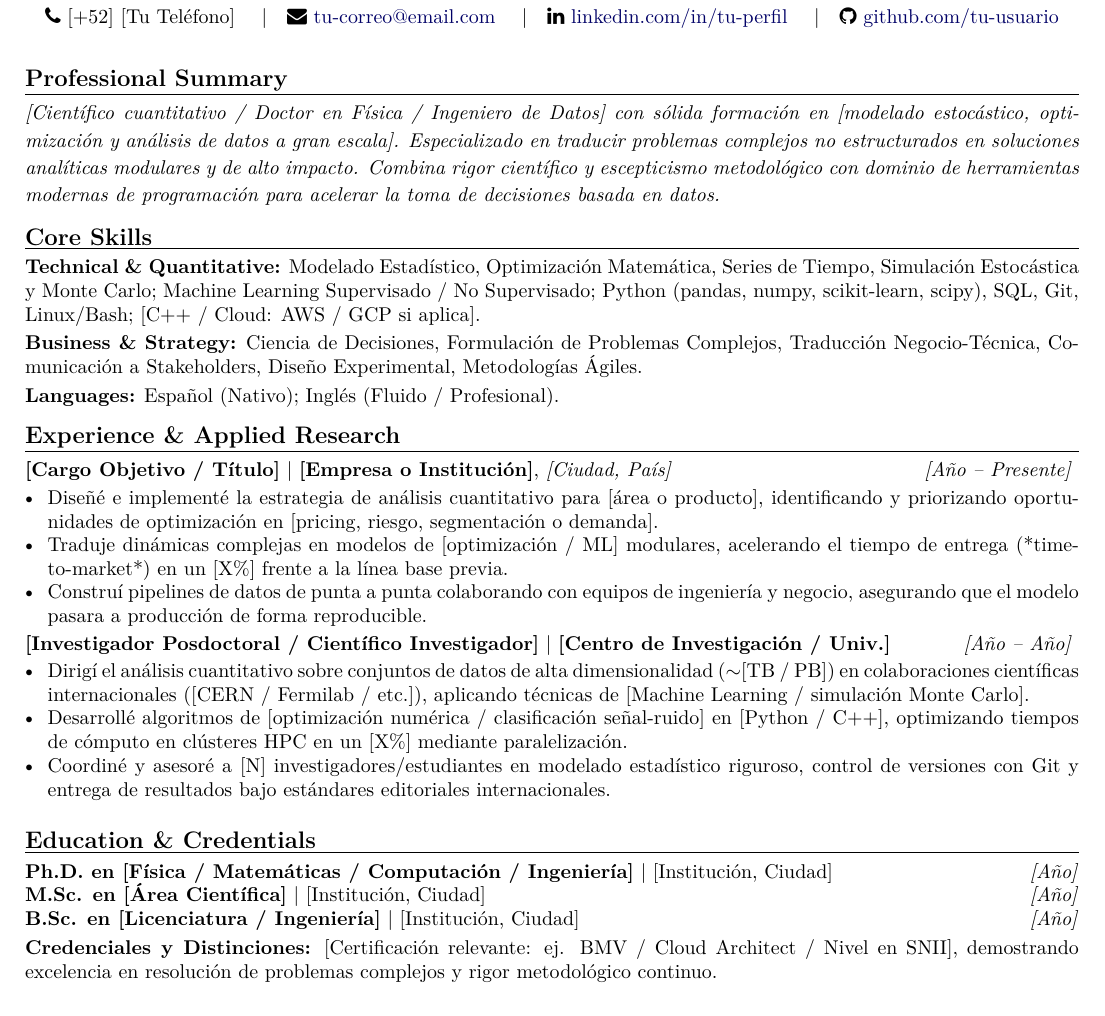
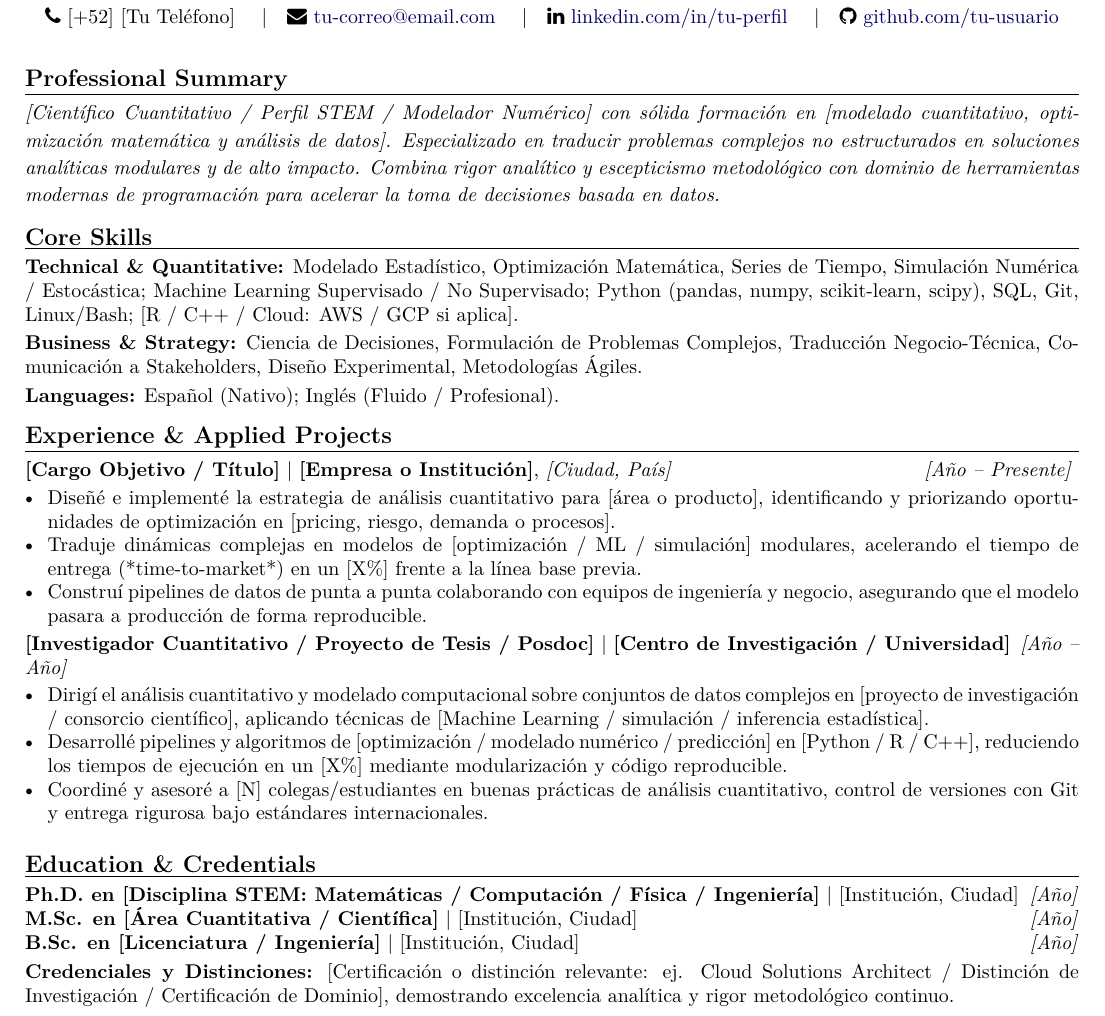
Before and after one commit to ivheredia/de-la-academia-a-la-industria, a LaTeX CV (recursos/plantilla-cv.tex): part of the page, cut so that both start at the same text. Compiled offline with pdfLaTeX.

Commit message:
fix(cv): universalize STEM examples, remove HEP bias, and calibrate publications threshold

```diff
--- a/recursos/plantilla-cv.tex
+++ b/recursos/plantilla-cv.tex
@@ -67,7 +67,7 @@
 % ==============================================================================
 \cvsection{Professional Summary}
 \textit{\small
-[Científico cuantitativo / Doctor en Física / Ingeniero de Datos] con sólida formación en [modelado estocástico, optimización y análisis de datos a gran escala]. Especializado en traducir problemas complejos no estructurados en soluciones analíticas modulares y de alto impacto. Combina rigor científico y escepticismo metodológico con dominio de herramientas modernas de programación para acelerar la toma de decisiones basada en datos.
+[Científico Cuantitativo / Perfil STEM / Modelador Numérico] con sólida formación en [modelado cuantitativo, optimización matemática y análisis de datos]. Especializado en traducir problemas complejos no estructurados en soluciones analíticas modulares y de alto impacto. Combina rigor analítico y escepticismo metodológico con dominio de herramientas modernas de programación para acelerar la toma de decisiones basada en datos.
 }
 
 % ==============================================================================
@@ -78,7 +78,7 @@
 % ==============================================================================
 \cvsection{Core Skills}
 \small
-\textbf{Technical \& Quantitative:} Modelado Estadístico, Optimización Matemática, Series de Tiempo, Simulación Estocástica y Monte Carlo; Machine Learning Supervisado / No Supervisado; Python (pandas, numpy, scikit-learn, scipy), SQL, Git, Linux/Bash; [C++ / Cloud: AWS / GCP si aplica].
+\textbf{Technical \& Quantitative:} Modelado Estadístico, Optimización Matemática, Series de Tiempo, Simulación Numérica / Estocástica; Machine Learning Supervisado / No Supervisado; Python (pandas, numpy, scikit-learn, scipy), SQL, Git, Linux/Bash; [R / C++ / Cloud: AWS / GCP si aplica].
 
 \vspace{0.08cm}
 \textbf{Business \& Strategy:} Ciencia de Decisiones, Formulación de Problemas Complejos, Traducción Negocio-Técnica, Comunicación a Stakeholders, Diseño Experimental, Metodologías Ágiles.
@@ -91,31 +91,30 @@
 % [FÓRMULA CLAVE]: [Verbo de acción] + [Problema/Contexto] + [Impacto/Métrica]
 % NOTA: El impacto se incluye dentro de cada viñeta, NO en una sección desconectada.
 % ==============================================================================
-\cvsection{Experience \& Applied Research}
+\cvsection{Experience \& Applied Projects}
 
 % ROL 1: Tu rol más reciente (en industria, pasantía o estancia aplicada)
 \textbf{[Cargo Objetivo / Título]} \textbar \ \textbf{[Empresa o Institución]}, \textit{[Ciudad, País]} \hfill \textit{[Año -- Presente]}
 \vspace{-0.15cm}
 \begin{itemize}[leftmargin=0.4cm] \small
-  \item Diseñé e implementé la estrategia de análisis cuantitativo para [área o producto], identificando y priorizando oportunidades de optimización en [pricing, riesgo, segmentación o demanda].
+  \item Diseñé e implementé la estrategia de análisis cuantitativo para [área o producto], identificando y priorizando oportunidades de optimización en [pricing, riesgo, demanda o procesos].
   \vspace{-0.22cm}
-  \item Traduje dinámicas complejas en modelos de [optimización / ML] modulares, acelerando el tiempo de entrega (*time-to-market*) en un [X\%] frente a la línea base previa.
+  \item Traduje dinámicas complejas en modelos de [optimización / ML / simulación] modulares, acelerando el tiempo de entrega (*time-to-market*) en un [X\%] frente a la línea base previa.
   \vspace{-0.22cm}
   \item Construí pipelines de datos de punta a punta colaborando con equipos de ingeniería y negocio, asegurando que el modelo pasara a producción de forma reproducible.
 \end{itemize}
 
 \vspace{-0.15cm}
 
-% ROL 2: Tu trayectoria de investigación científica traducida al lenguaje de la industria
-% [CONSEJO]: Agrupa tu tesis doctoral o proyectos de investigación en un bloque sólido.
-\textbf{[Investigador Posdoctoral / Científico Investigador]} \textbar \ \textbf{[Centro de Investigación / Univ.]} \hfill \textit{[Año -- Año]}
+% ROL 2: Tu trayectoria de investigación o proyectos cuantitativos traducida al lenguaje corporativo
+\textbf{[Investigador Cuantitativo / Proyecto de Tesis / Posdoc]} \textbar \ \textbf{[Centro de Investigación / Universidad]} \hfill \textit{[Año -- Año]}
 \vspace{-0.15cm}
 \begin{itemize}[leftmargin=0.4cm] \small
-  \item Dirigí el análisis cuantitativo sobre conjuntos de datos de alta dimensionalidad ($\sim$[TB / PB]) en colaboraciones científicas internacionales ([CERN / Fermilab / etc.]), aplicando técnicas de [Machine Learning / simulación Monte Carlo].
+  \item Dirigí el análisis cuantitativo y modelado computacional sobre conjuntos de datos complejos en [proyecto de investigación / consorcio científico], aplicando técnicas de [Machine Learning / simulación / inferencia estadística].
   \vspace{-0.22cm}
-  \item Desarrollé algoritmos de [optimización numérica / clasificación señal-ruido] en [Python / C++], optimizando tiempos de cómputo en clústeres HPC en un [X\%] mediante paralelización.
+  \item Desarrollé pipelines y algoritmos de [optimización / modelado numérico / predicción] en [Python / R / C++], reduciendo los tiempos de ejecución en un [X\%] mediante modularización y código reproducible.
   \vspace{-0.22cm}
-  \item Coordiné y asesoré a [N] investigadores/estudiantes en modelado estadístico riguroso, control de versiones con Git y entrega de resultados bajo estándares editoriales internacionales.
+  \item Coordiné y asesoré a [N] colegas/estudiantes en buenas prácticas de análisis cuantitativo, control de versiones con Git y entrega rigurosa bajo estándares internacionales.
 \end{itemize}
 
 % ==============================================================================
@@ -123,11 +122,11 @@
 % ==============================================================================
 \cvsection{Education \& Credentials}
 \small
-\textbf{Ph.D. en [Física / Matemáticas / Computación / Ingeniería]} \textbar \ [Institución, Ciudad] \hfill \textit{[Año]} \\
-\textbf{M.Sc. en [Área Científica]} \textbar \ [Institución, Ciudad] \hfill \textit{[Año]} \\
+\textbf{Ph.D. en [Disciplina STEM: Matemáticas / Computación / Física / Ingeniería]} \textbar \ [Institución, Ciudad] \hfill \textit{[Año]} \\
+\textbf{M.Sc. en [Área Cuantitativa / Científica]} \textbar \ [Institución, Ciudad] \hfill \textit{[Año]} \\
 \textbf{B.Sc. en [Licenciatura / Ingeniería]} \textbar \ [Institución, Ciudad] \hfill \textit{[Año]}
 
 \vspace{0.08cm}
-\textbf{Credenciales y Distinciones:} [Certificación relevante: ej. BMV / Cloud Architect / Nivel en SNII], demostrando excelencia en resolución de problemas complejos y rigor metodológico continuo.
+\textbf{Credenciales y Distinciones:} [Certificación o distinción relevante: ej. Cloud Solutions Architect / Distinción de Investigación / Certificación de Dominio], demostrando excelencia analítica y rigor metodológico continuo.
 
 \end{document}
```
Also changed, not shown: recursos/plantilla-cv.md (+6 -6 lines), README.md, recursos/plantilla-cv-preview.png, recursos/plantilla-cv.pdf.
